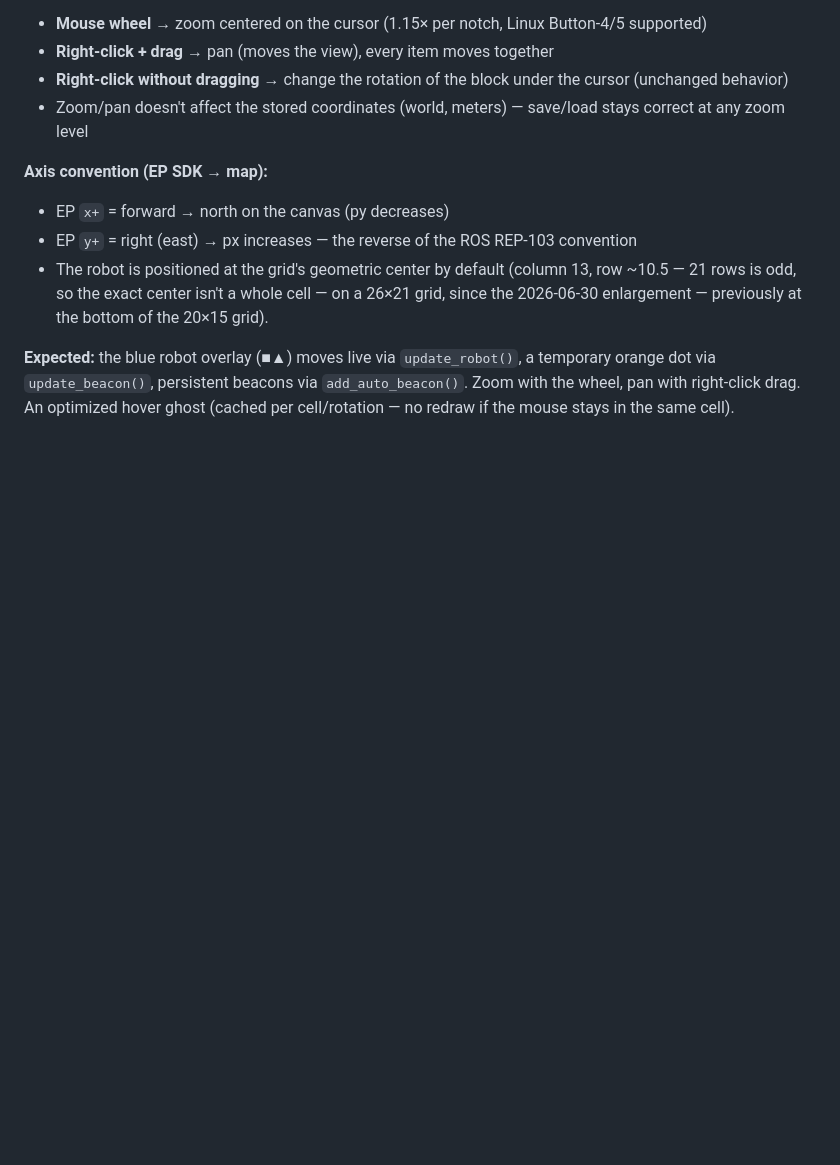
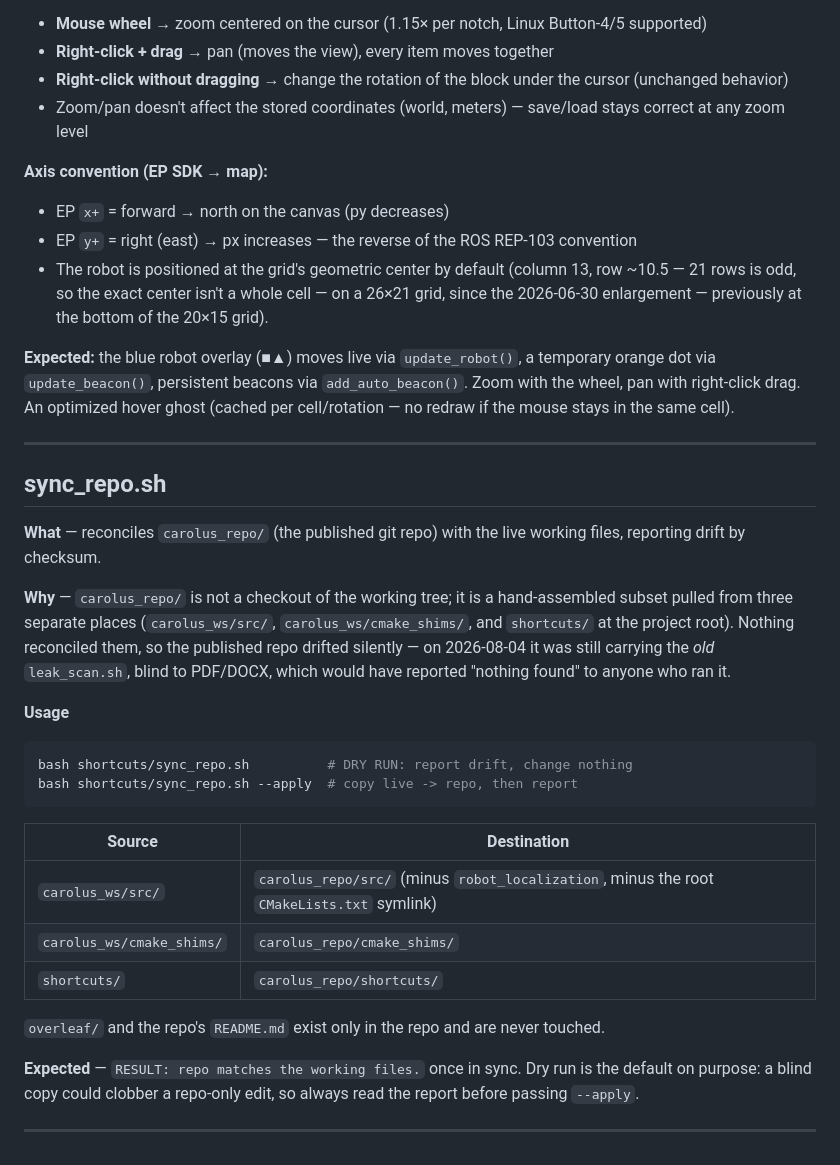
Before and after one commit to Arracheur2Bonnet/robotmaster, a Markdown page: shortcuts/README.md, the part around the change. GitHub-like rendering; blank space fills up the shorter version.

Commit message:
Document sync_repo.sh in shortcuts/README
Verified by cold-cloning the repository into a clean directory and building
it with nothing but the guide's own instructions: catkin_make --pkg ff_msgs
then catkin_make, binary produced, no manual fixes needed. Also confirmed
the generic launch loads a third-party hardware profile end to end (custom
intrinsics, beacon geometry, hue window and camera topic all resolved from
a simulated other-robot YAML, no code edited).

Co-Authored-By: Claude Opus 5 <noreply@anthropic.com>

````diff
--- a/shortcuts/README.md
+++ b/shortcuts/README.md
@@ -316,3 +316,29 @@ python3 shortcuts/cam_view_helper.py /tmp/carolus_cam.png
 - The robot is positioned at the grid's geometric center by default (column 13, row ~10.5 — 21 rows is odd, so the exact center isn't a whole cell — on a 26×21 grid, since the 2026-06-30 enlargement — previously at the bottom of the 20×15 grid).
 
 **Expected:** the blue robot overlay (■▲) moves live via `update_robot()`, a temporary orange dot via `update_beacon()`, persistent beacons via `add_auto_beacon()`. Zoom with the wheel, pan with right-click drag. An optimized hover ghost (cached per cell/rotation — no redraw if the mouse stays in the same cell).
+
+---
+
+## sync_repo.sh
+
+**What** — reconciles `carolus_repo/` (the published git repo) with the live working files, reporting drift by checksum.
+
+**Why** — `carolus_repo/` is not a checkout of the working tree; it is a hand-assembled subset pulled from three separate places (`carolus_ws/src/`, `carolus_ws/cmake_shims/`, and `shortcuts/` at the project root). Nothing reconciled them, so the published repo drifted silently — on 2026-08-04 it was still carrying the *old* `leak_scan.sh`, blind to PDF/DOCX, which would have reported "nothing found" to anyone who ran it.
+
+**Usage**
+```bash
+bash shortcuts/sync_repo.sh          # DRY RUN: report drift, change nothing
+bash shortcuts/sync_repo.sh --apply  # copy live -> repo, then report
+```
+
+| Source | Destination |
+|---|---|
+| `carolus_ws/src/` | `carolus_repo/src/` (minus `robot_localization`, minus the root `CMakeLists.txt` symlink) |
+| `carolus_ws/cmake_shims/` | `carolus_repo/cmake_shims/` |
+| `shortcuts/` | `carolus_repo/shortcuts/` |
+
+`overleaf/` and the repo's `README.md` exist only in the repo and are never touched.
+
+**Expected** — `RESULT: repo matches the working files.` once in sync. Dry run is the default on purpose: a blind copy could clobber a repo-only edit, so always read the report before passing `--apply`.
+
+---
````
